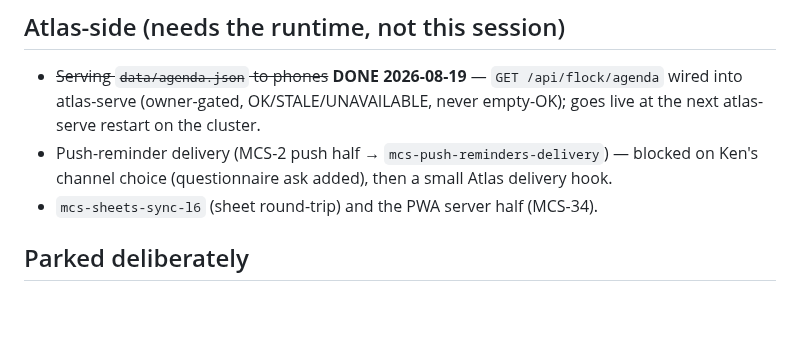
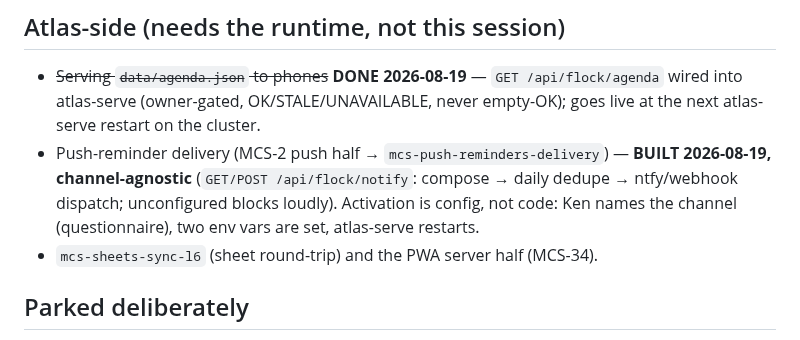
Before and after one commit to jsschrstrcks1/manateecreeksheep, a Markdown page: docs/BOARD-STATE-2026-08-19.md, the part around the change. Drawn GitHub-style; blank space fills up the shorter version.

Commit message:
docs: MCS-2 delivery half built channel-agnostic in Atlas; board state updated [no-reasoning]
Co-Authored-By: Claude <noreply@anthropic.com>
Claude-Session: https://claude.ai/code/session_01XJuX5km9VB9neWHtJUBKJu

```diff
--- a/docs/BOARD-STATE-2026-08-19.md
+++ b/docs/BOARD-STATE-2026-08-19.md
@@ -46,8 +46,10 @@ suites green.
 - ~~Serving `data/agenda.json` to phones~~ **DONE 2026-08-19** — `GET /api/flock/agenda`
   wired into atlas-serve (owner-gated, OK/STALE/UNAVAILABLE, never empty-OK); goes live
   at the next atlas-serve restart on the cluster.
-- Push-reminder delivery (MCS-2 push half → `mcs-push-reminders-delivery`) — blocked on
-  Ken's channel choice (questionnaire ask added), then a small Atlas delivery hook.
+- Push-reminder delivery (MCS-2 push half → `mcs-push-reminders-delivery`) — **BUILT
+  2026-08-19, channel-agnostic** (`GET/POST /api/flock/notify`: compose → daily dedupe →
+  ntfy/webhook dispatch; unconfigured blocks loudly). Activation is config, not code:
+  Ken names the channel (questionnaire), two env vars are set, atlas-serve restarts.
 - `mcs-sheets-sync-l6` (sheet round-trip) and the PWA server half (MCS-34).
 
 ## Parked deliberately
```
Also changed, not shown: docs/UPGRADE-LEDGER.md (+1 -1 lines).
